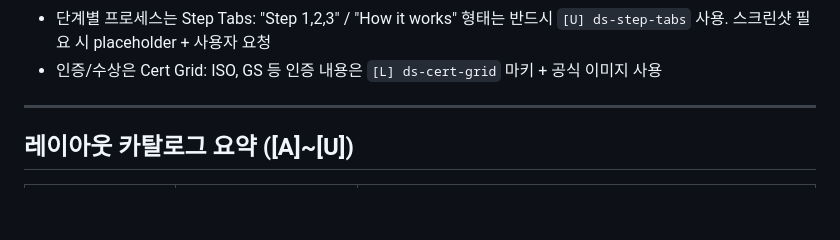
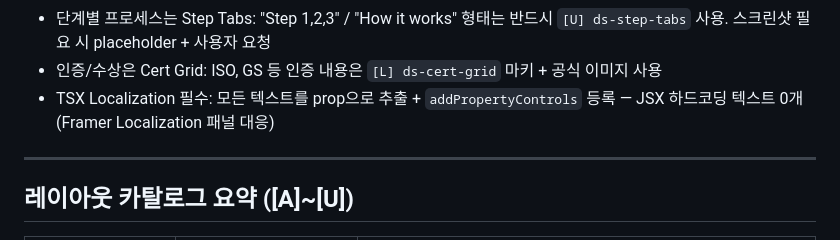
Before and after one commit to bgyoo-gif/cubig-homepage-design-system, a Markdown page: CLAUDE.md, the part around the change. Rendered like a GitHub page; blank space fills up the shorter version.

```diff
--- a/CLAUDE.md
+++ b/CLAUDE.md
@@ -97,6 +97,7 @@ deploy (gh-pages push → GitHub Pages 자동 배포)
 - 외부 서비스 링크는 버튼형: AWS Marketplace, 제품 사이트 등 외부 링크는 `ds-btn--secondary` 버튼으로 구현 (인라인 텍스트 링크 금지)
 - 단계별 프로세스는 Step Tabs: "Step 1,2,3" / "How it works" 형태는 반드시 `[U] ds-step-tabs` 사용. 스크린샷 필요 시 placeholder + 사용자 요청
 - 인증/수상은 Cert Grid: ISO, GS 등 인증 내용은 `[L] ds-cert-grid` 마키 + 공식 이미지 사용
+- TSX Localization 필수: 모든 텍스트를 prop으로 추출 + `addPropertyControls` 등록 — JSX 하드코딩 텍스트 0개 (Framer Localization 패널 대응)
 
 ---
 
```
Also changed, not shown: .claude/agents/framer-dev.md (+23 -0 lines), .claude/agents/qa.md (+4 -0 lines).
